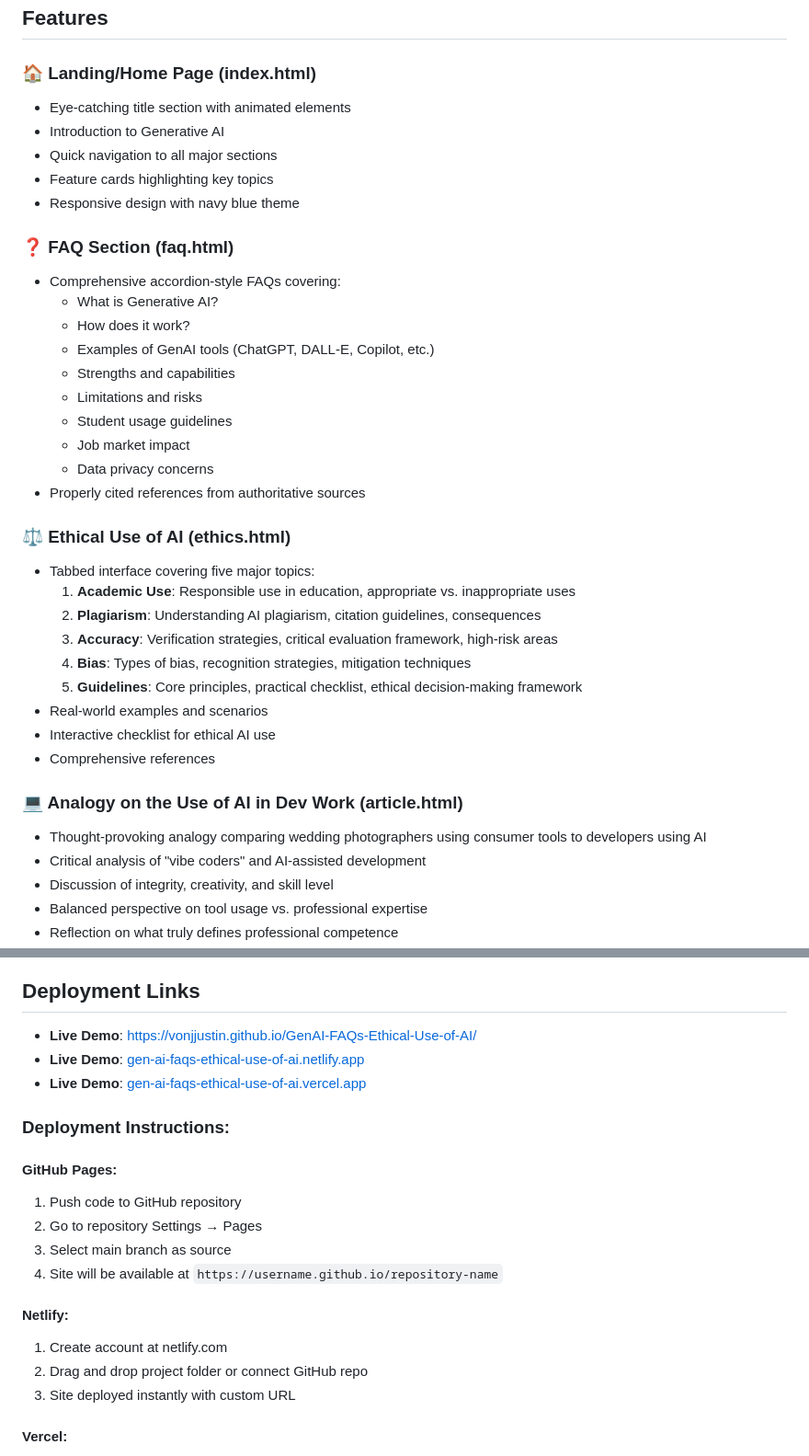
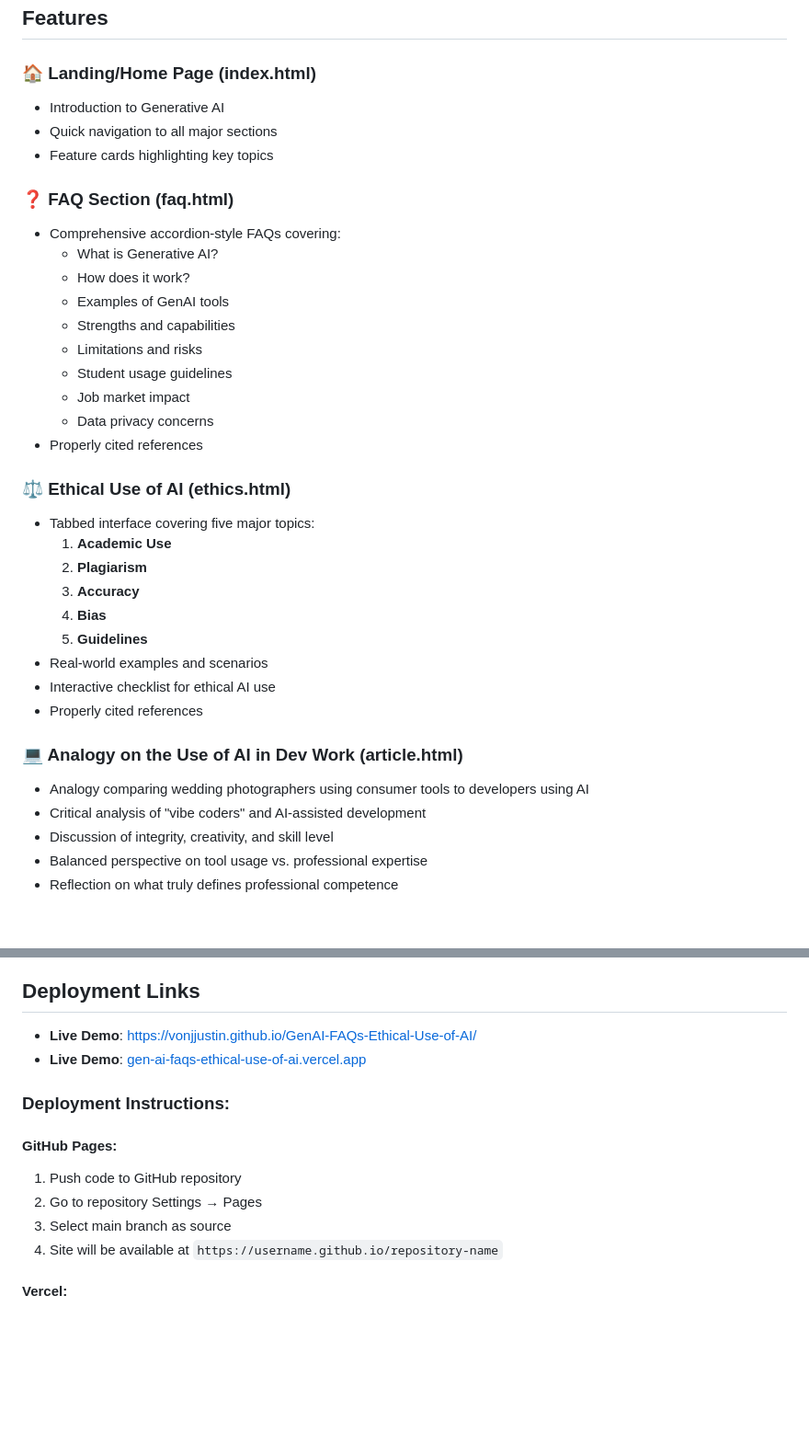
Before and after one commit to vonjjustin/GenAI-FAQs-Ethical-Use-of-AI, a Markdown page: README.md, 2 parts joined by grey strips. Shown at 92% size. Drawn GitHub-style; blank space fills up the shorter version.

```diff
--- a/README.md
+++ b/README.md
@@ -7,37 +7,35 @@ This is a comprehensive, educational website designed to help students, research
 ## Features
 
 ### 🏠 Landing/Home Page (index.html)
-- Eye-catching title section with animated elements
 - Introduction to Generative AI
 - Quick navigation to all major sections
 - Feature cards highlighting key topics
-- Responsive design with navy blue theme
 
 ### ❓ FAQ Section (faq.html)
 - Comprehensive accordion-style FAQs covering:
   - What is Generative AI?
   - How does it work?
-  - Examples of GenAI tools (ChatGPT, DALL-E, Copilot, etc.)
+  - Examples of GenAI tools
   - Strengths and capabilities
   - Limitations and risks
   - Student usage guidelines
   - Job market impact
   - Data privacy concerns
-- Properly cited references from authoritative sources
+- Properly cited references
 
 ### ⚖️ Ethical Use of AI (ethics.html)
 - Tabbed interface covering five major topics:
-  1. **Academic Use**: Responsible use in education, appropriate vs. inappropriate uses
-  2. **Plagiarism**: Understanding AI plagiarism, citation guidelines, consequences
-  3. **Accuracy**: Verification strategies, critical evaluation framework, high-risk areas
-  4. **Bias**: Types of bias, recognition strategies, mitigation techniques
-  5. **Guidelines**: Core principles, practical checklist, ethical decision-making framework
+  1. **Academic Use**
+  2. **Plagiarism**
+  3. **Accuracy**
+  4. **Bias**
+  5. **Guidelines**
 - Real-world examples and scenarios
 - Interactive checklist for ethical AI use
-- Comprehensive references
+- Properly cited references
 
 ### 💻 Analogy on the Use of AI in Dev Work (article.html)
-- Thought-provoking analogy comparing wedding photographers using consumer tools to developers using AI
+- Analogy comparing wedding photographers using consumer tools to developers using AI
 - Critical analysis of "vibe coders" and AI-assisted development
 - Discussion of integrity, creativity, and skill level
 - Balanced perspective on tool usage vs. professional expertise
@@ -125,7 +123,6 @@ The website is ready to deploy to any static hosting service:
 
 ## Deployment Links
 - **Live Demo**: [https://vonjjustin.github.io/GenAI-FAQs-Ethical-Use-of-AI/](https://vonjjustin.github.io/GenAI-FAQs-Ethical-Use-of-AI/)
-- **Live Demo**: [gen-ai-faqs-ethical-use-of-ai.netlify.app](https://gen-ai-faqs-ethical-use-of-ai.netlify.app)
 - **Live Demo**: [gen-ai-faqs-ethical-use-of-ai.vercel.app](https://gen-ai-faqs-ethical-use-of-ai.vercel.app)
 
 ### Deployment Instructions:
@@ -134,11 +131,6 @@ The website is ready to deploy to any static hosting service:
 2. Go to repository Settings → Pages
 3. Select main branch as source
 4. Site will be available at `https://username.github.io/repository-name`
-
-#### Netlify:
-1. Create account at netlify.com
-2. Drag and drop project folder or connect GitHub repo
-3. Site deployed instantly with custom URL
 
 #### Vercel:
 1. Create account at vercel.com
```
